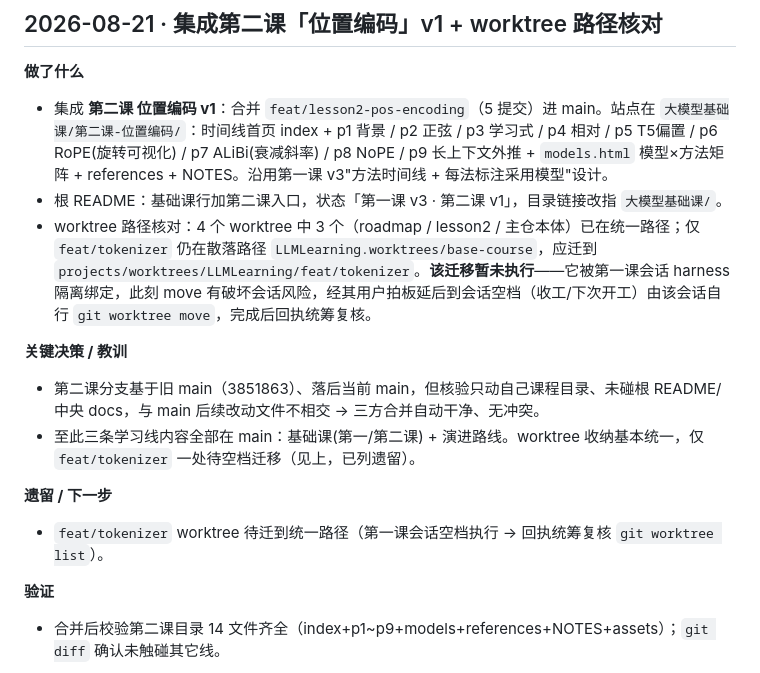
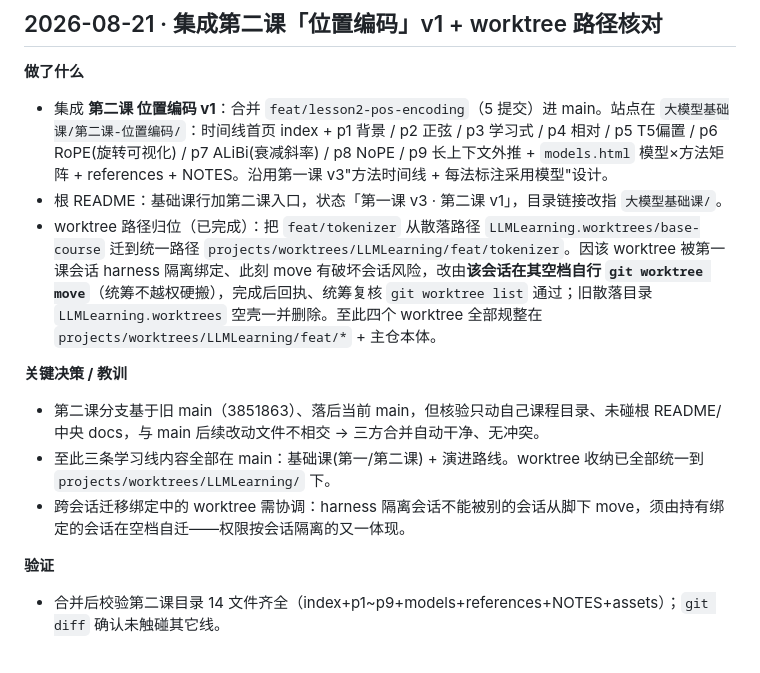
Before and after one commit to LiYounian/LLMLearning, a Markdown page: docs/日志/开发日志.md, the part around the change. Drawn GitHub-style.

Commit message:
docs: feat/tokenizer worktree 迁移已完成，更新日志(遗留清空)

```diff
--- a/docs/日志/开发日志.md
+++ b/docs/日志/开发日志.md
@@ -10,14 +10,12 @@
 **做了什么**
 - 集成 **第二课 位置编码 v1**：合并 `feat/lesson2-pos-encoding`（5 提交）进 main。站点在 `大模型基础课/第二课-位置编码/`：时间线首页 index + p1 背景 / p2 正弦 / p3 学习式 / p4 相对 / p5 T5偏置 / p6 RoPE(旋转可视化) / p7 ALiBi(衰减斜率) / p8 NoPE / p9 长上下文外推 + `models.html` 模型×方法矩阵 + references + NOTES。沿用第一课 v3"方法时间线 + 每法标注采用模型"设计。
 - 根 README：基础课行加第二课入口，状态「第一课 v3 · 第二课 v1」，目录链接改指 `大模型基础课/`。
-- worktree 路径核对：4 个 worktree 中 3 个（roadmap / lesson2 / 主仓本体）已在统一路径；仅 `feat/tokenizer` 仍在散落路径 `LLMLearning.worktrees/base-course`，应迁到 `projects/worktrees/LLMLearning/feat/tokenizer`。**该迁移暂未执行**——它被第一课会话 harness 隔离绑定，此刻 move 有破坏会话风险，经其用户拍板延后到会话空档（收工/下次开工）由该会话自行 `git worktree move`，完成后回执统筹复核。
+- worktree 路径归位（已完成）：把 `feat/tokenizer` 从散落路径 `LLMLearning.worktrees/base-course` 迁到统一路径 `projects/worktrees/LLMLearning/feat/tokenizer`。因该 worktree 被第一课会话 harness 隔离绑定、此刻 move 有破坏会话风险，改由**该会话在其空档自行 `git worktree move`**（统筹不越权硬搬），完成后回执、统筹复核 `git worktree list` 通过；旧散落目录 `LLMLearning.worktrees` 空壳一并删除。至此四个 worktree 全部规整在 `projects/worktrees/LLMLearning/feat/*` + 主仓本体。
 
 **关键决策 / 教训**
 - 第二课分支基于旧 main（3851863）、落后当前 main，但核验只动自己课程目录、未碰根 README/中央 docs，与 main 后续改动文件不相交 → 三方合并自动干净、无冲突。
-- 至此三条学习线内容全部在 main：基础课(第一/第二课) + 演进路线。worktree 收纳基本统一，仅 `feat/tokenizer` 一处待空档迁移（见上，已列遗留）。
-
-**遗留 / 下一步**
-- `feat/tokenizer` worktree 待迁到统一路径（第一课会话空档执行 → 回执统筹复核 `git worktree list`）。
+- 至此三条学习线内容全部在 main：基础课(第一/第二课) + 演进路线。worktree 收纳已全部统一到 `projects/worktrees/LLMLearning/` 下。
+- 跨会话迁移绑定中的 worktree 需协调：harness 隔离会话不能被别的会话从脚下 move，须由持有绑定的会话在空档自迁——权限按会话隔离的又一体现。
 
 **验证**
 - 合并后校验第二课目录 14 文件齐全（index+p1~p9+models+references+NOTES+assets）；`git diff` 确认未触碰其它线。
```
